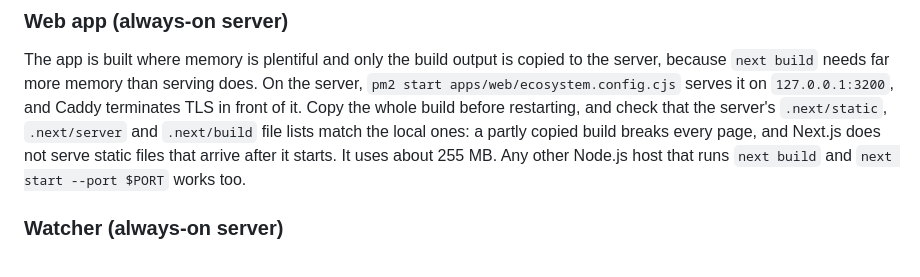
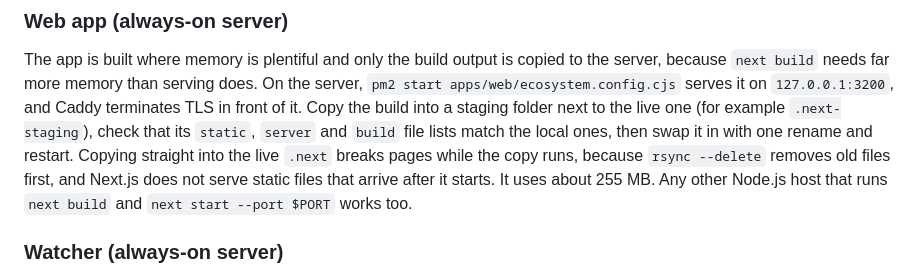
Before and after one commit to Saber1Y/RelayMesh, a Markdown page: README.md, the part around the change. GitHub-like rendering.

Commit message:
docs: batch anchoring live on the server, the stalled connection, and staging deploys

```diff
--- a/README.md
+++ b/README.md
@@ -465,7 +465,8 @@ The Blueprint also defines a free Render web service, which serves the same app
 
 The app is built where memory is plentiful and only the build output is copied to the server, because `next build` needs far more memory than serving does.
 On the server, `pm2 start apps/web/ecosystem.config.cjs` serves it on `127.0.0.1:3200`, and Caddy terminates TLS in front of it.
-Copy the whole build before restarting, and check that the server's `.next/static`, `.next/server` and `.next/build` file lists match the local ones: a partly copied build breaks every page, and Next.js does not serve static files that arrive after it starts.
+Copy the build into a staging folder next to the live one (for example `.next-staging`), check that its `static`, `server` and `build` file lists match the local ones, then swap it in with one rename and restart.
+Copying straight into the live `.next` breaks pages while the copy runs, because `rsync --delete` removes old files first, and Next.js does not serve static files that arrive after it starts.
 It uses about 255 MB.
 Any other Node.js host that runs `next build` and `next start --port $PORT` works too.
 
```
Also changed, not shown: docs/devlog.md (+16 -0 lines).
